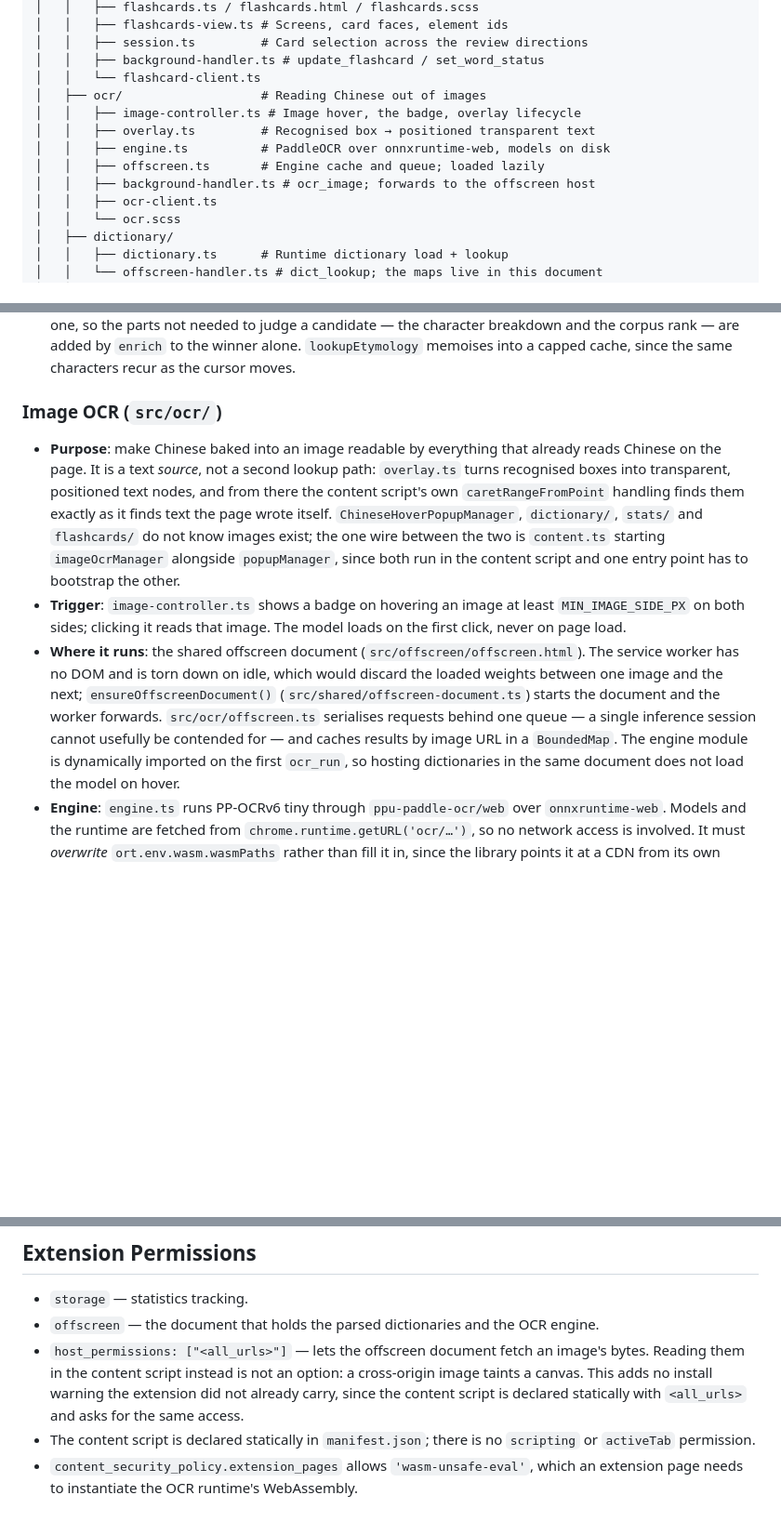
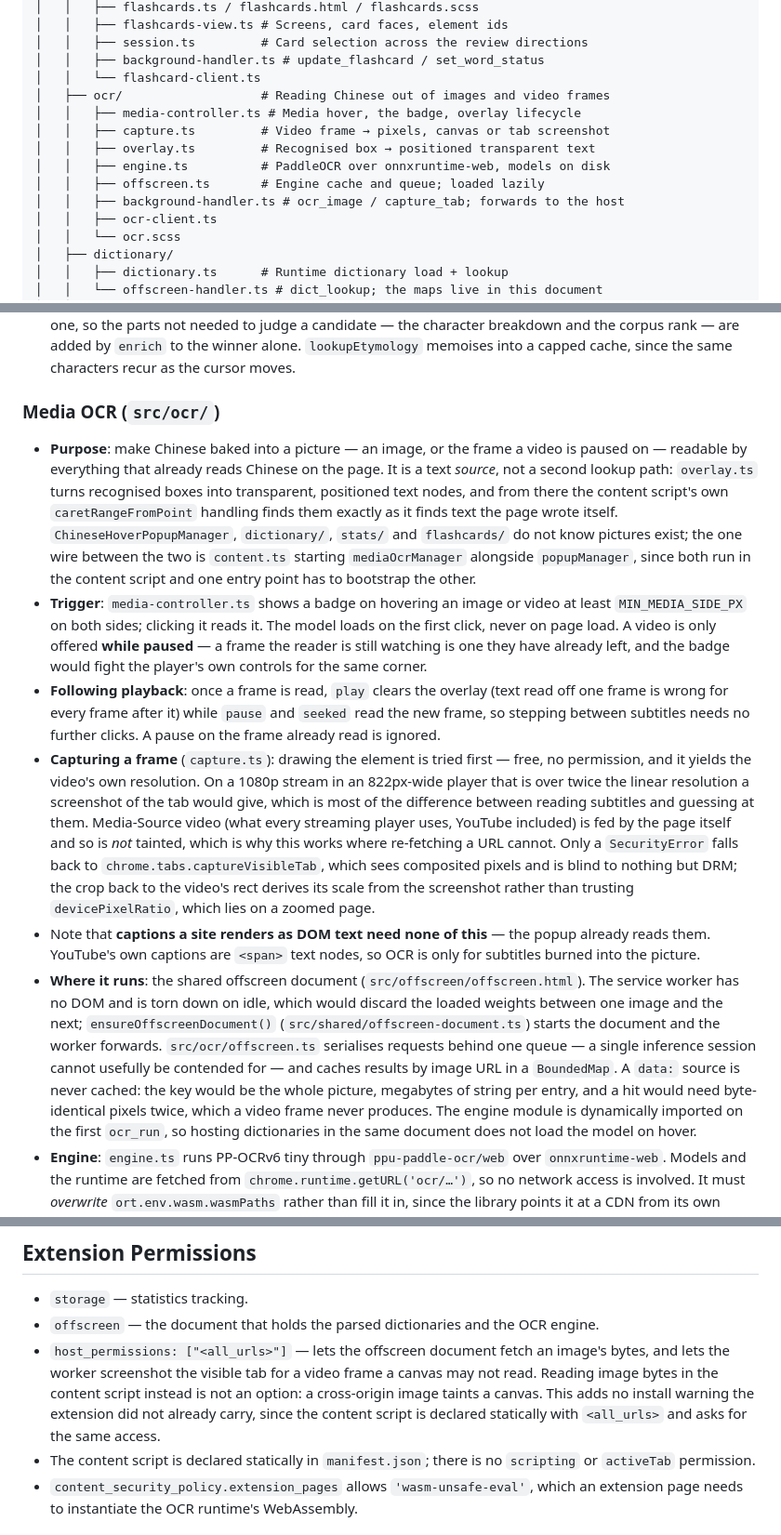
Before and after one commit to VWongDev/canto-toolbox, a Markdown page: .claude/docs/architecture.md, 3 parts joined by grey strips. Shown at 93% size. GitHub-like rendering; blank space fills up the shorter version.

Commit message:
ai(global): Document video frame capture
Records the two findings the design turns on, both measured rather than
assumed: a Media-Source video is not tainted, so drawing the element
works on streaming players and yields the source resolution rather than
the player's; and captions a site renders as DOM text want no OCR at all.

Also renames the component section to Media OCR, notes why a data: source
is never cached, and updates domain-reviewer for media-controller and the
capture_tab handler.

Co-Authored-By: Claude Opus 5 <noreply@anthropic.com>
Claude-Session: https://claude.ai/code/session_01FcQZs1FBW76CaTnhPuc3Fd

```diff
--- a/.claude/docs/architecture.md
+++ b/.claude/docs/architecture.md
@@ -36,12 +36,13 @@ canto-toolbox/
 │   │   ├── session.ts         # Card selection across the review directions
 │   │   ├── background-handler.ts # update_flashcard / set_word_status
 │   │   └── flashcard-client.ts
-│   ├── ocr/                   # Reading Chinese out of images
-│   │   ├── image-controller.ts # Image hover, the badge, overlay lifecycle
+│   ├── ocr/                   # Reading Chinese out of images and video frames
+│   │   ├── media-controller.ts # Media hover, the badge, overlay lifecycle
+│   │   ├── capture.ts         # Video frame → pixels, canvas or tab screenshot
 │   │   ├── overlay.ts         # Recognised box → positioned transparent text
 │   │   ├── engine.ts          # PaddleOCR over onnxruntime-web, models on disk
 │   │   ├── offscreen.ts       # Engine cache and queue; loaded lazily
-│   │   ├── background-handler.ts # ocr_image; forwards to the offscreen host
+│   │   ├── background-handler.ts # ocr_image / capture_tab; forwards to the host
 │   │   ├── ocr-client.ts
 │   │   └── ocr.scss
 │   ├── dictionary/
@@ -200,27 +201,52 @@ flowchart TD
   `enrich` to the winner alone. `lookupEtymology` memoises into a capped cache,
   since the same characters recur as the cursor moves.
 
-### Image OCR (`src/ocr/`)
+### Media OCR (`src/ocr/`)
 
-- **Purpose**: make Chinese baked into an image readable by everything that
-  already reads Chinese on the page. It is a text *source*, not a second
-  lookup path: `overlay.ts` turns recognised boxes into transparent,
-  positioned text nodes, and from there the content script's own
-  `caretRangeFromPoint` handling finds them exactly as it finds text the page
-  wrote itself. `ChineseHoverPopupManager`, `dictionary/`, `stats/` and
-  `flashcards/` do not know images exist; the one wire between the two is
-  `content.ts` starting `imageOcrManager` alongside `popupManager`, since both
-  run in the content script and one entry point has to bootstrap the other.
-- **Trigger**: `image-controller.ts` shows a badge on hovering an image at
-  least `MIN_IMAGE_SIDE_PX` on both sides; clicking it reads that image. The
-  model loads on the first click, never on page load.
+- **Purpose**: make Chinese baked into a picture — an image, or the frame a
+  video is paused on — readable by everything that already reads Chinese on
+  the page. It is a text *source*, not a second lookup path: `overlay.ts` turns
+  recognised boxes into transparent, positioned text nodes, and from there the
+  content script's own `caretRangeFromPoint` handling finds them exactly as it
+  finds text the page wrote itself. `ChineseHoverPopupManager`, `dictionary/`,
+  `stats/` and `flashcards/` do not know pictures exist; the one wire between
+  the two is `content.ts` starting `mediaOcrManager` alongside `popupManager`,
+  since both run in the content script and one entry point has to bootstrap
+  the other.
+- **Trigger**: `media-controller.ts` shows a badge on hovering an image or
+  video at least `MIN_MEDIA_SIDE_PX` on both sides; clicking it reads it. The
+  model loads on the first click, never on page load. A video is only offered
+  **while paused** — a frame the reader is still watching is one they have
+  already left, and the badge would fight the player's own controls for the
+  same corner.
+- **Following playback**: once a frame is read, `play` clears the overlay (text
+  read off one frame is wrong for every frame after it) while `pause` and
+  `seeked` read the new frame, so stepping between subtitles needs no further
+  clicks. A pause on the frame already read is ignored.
+- **Capturing a frame** (`capture.ts`): drawing the element is tried first —
+  free, no permission, and it yields the video's own resolution. On a 1080p
+  stream in an 822px-wide player that is over twice the linear resolution a
+  screenshot of the tab would give, which is most of the difference between
+  reading subtitles and guessing at them. Media-Source video (what every
+  streaming player uses, YouTube included) is fed by the page itself and so is
+  *not* tainted, which is why this works where re-fetching a URL cannot. Only a
+  `SecurityError` falls back to `chrome.tabs.captureVisibleTab`, which sees
+  composited pixels and is blind to nothing but DRM; the crop back to the
+  video's rect derives its scale from the screenshot rather than trusting
+  `devicePixelRatio`, which lies on a zoomed page.
+- Note that **captions a site renders as DOM text need none of this** — the
+  popup already reads them. YouTube's own captions are `<span>` text nodes, so
+  OCR is only for subtitles burned into the picture.
 - **Where it runs**: the shared offscreen document (`src/offscreen/offscreen.html`).
   The service worker has no DOM and is torn down on idle, which would discard
   the loaded weights between one image and the next; `ensureOffscreenDocument()`
   (`src/shared/offscreen-document.ts`) starts the document and the worker
   forwards. `src/ocr/offscreen.ts` serialises requests behind one queue — a
   single inference session cannot usefully be contended for — and caches
-  results by image URL in a `BoundedMap`. The engine module is dynamically
+  results by image URL in a `BoundedMap`. A `data:` source is never cached: the
+  key would be the whole picture, megabytes of string per entry, and a hit
+  would need byte-identical pixels twice, which a video frame never produces.
+  The engine module is dynamically
   imported on the first `ocr_run`, so hosting dictionaries in the same
   document does not load the model on hover.
 - **Engine**: `engine.ts` runs PP-OCRv6 tiny through `ppu-paddle-ocr/web` over
@@ -348,10 +374,11 @@ flowchart TD
 - `storage` — statistics tracking.
 - `offscreen` — the document that holds the parsed dictionaries and the OCR engine.
 - `host_permissions: ["<all_urls>"]` — lets the offscreen document fetch an
-  image's bytes. Reading them in the content script instead is not an option:
-  a cross-origin image taints a canvas. This adds no install warning the
-  extension did not already carry, since the content script is declared
-  statically with `<all_urls>` and asks for the same access.
+  image's bytes, and lets the worker screenshot the visible tab for a video
+  frame a canvas may not read. Reading image bytes in the content script
+  instead is not an option: a cross-origin image taints a canvas. This adds no
+  install warning the extension did not already carry, since the content script
+  is declared statically with `<all_urls>` and asks for the same access.
 - The content script is declared statically in `manifest.json`; there is no
   `scripting` or `activeTab` permission.
 - `content_security_policy.extension_pages` allows `'wasm-unsafe-eval'`, which
```
Also changed, not shown: other parts of .claude/docs/architecture.md (+3 -0 lines), .claude/agents/domain-reviewer.md (+9 -8 lines), .claude/docs/testing.md (+14 -2 lines).
